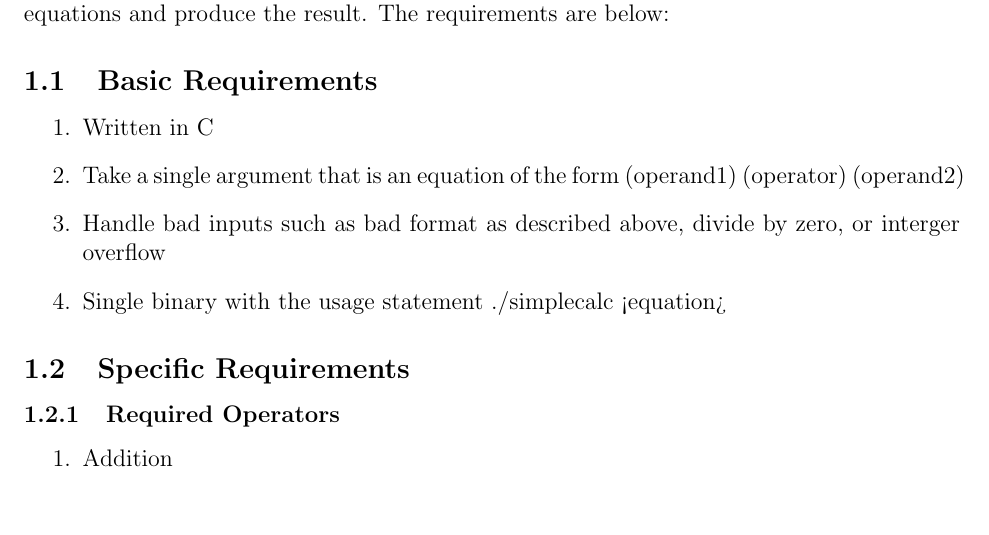
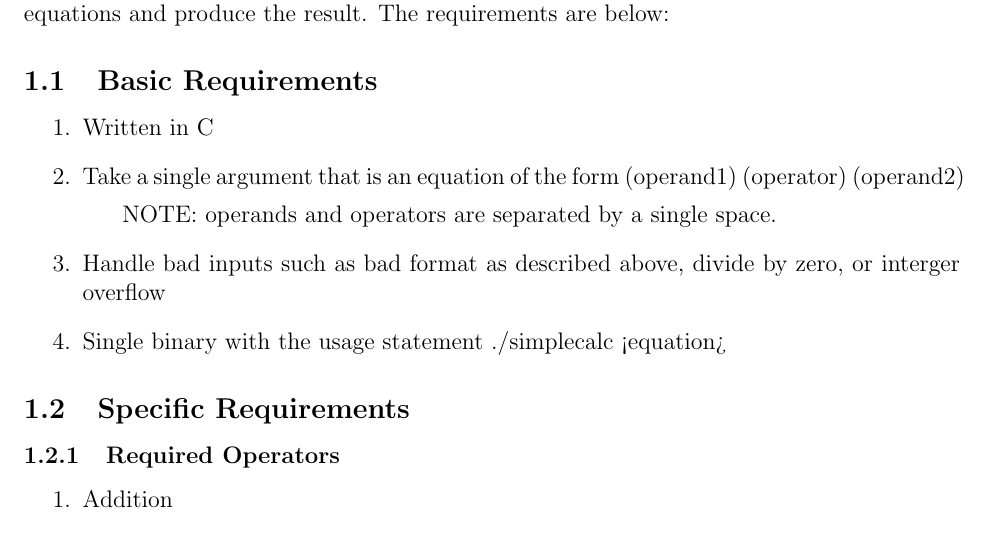
Before and after one commit to GreyStrawHat/Calc-Projects, a LaTeX paper (SimpleCalc/simplecalc.tex): part of page 1 of 3, cut so that both start at the same text. Compiled offline with pdfLaTeX.

Commit message:
Added a note specifying that equations are separated by a single space.

```diff
--- a/SimpleCalc/simplecalc.tex
+++ b/SimpleCalc/simplecalc.tex
@@ -61,6 +61,7 @@
 		\begin{enumerate}
 			\item Written in C
 			\item Take a single argument that is an equation of the form (operand1) (operator) (operand2)
+			\subitem NOTE: operands and operators are separated by a single space.
 			\item Handle bad inputs such as bad format as described above, divide by zero, or interger overflow
 			\item Single binary with the usage statement ./simplecalc <equation>
 		\end{enumerate}
```
Also changed, not shown: SimpleCalc/simplecalc.pdf.
